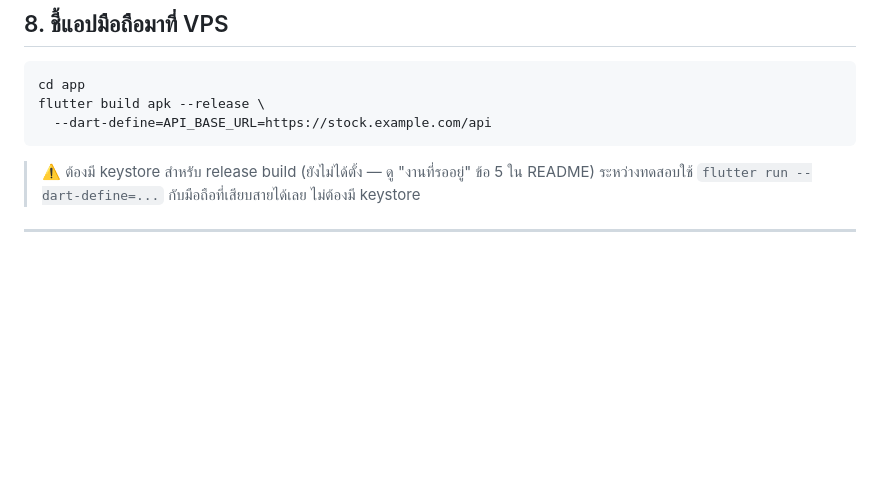
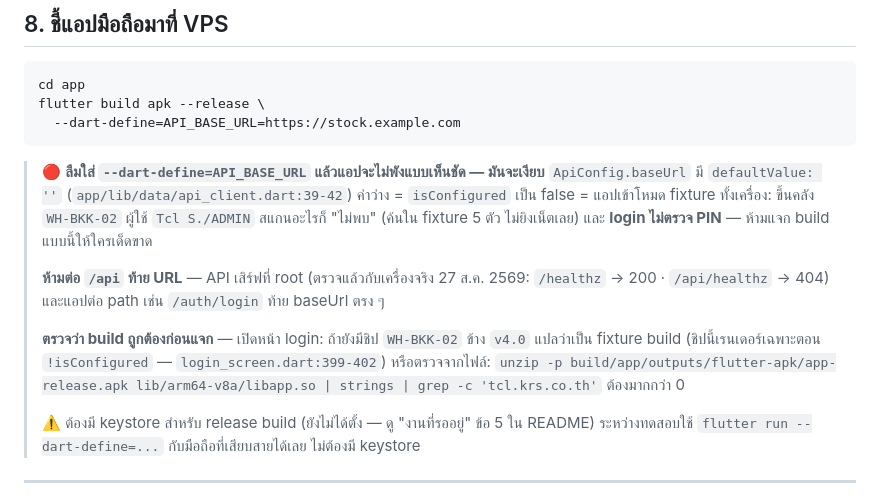
Before and after one commit to innovera2025/kittikhun, a Markdown page: docs/deploy-vps.md, the part around the change. Rendered like a GitHub page; blank space fills up the shorter version.

Commit message:
docs(deploy): แก้คำสั่ง build APK ที่ทำให้ได้ไฟล์ใช้งานไม่ได้แบบเงียบ ๆ
เอกสารเขียนให้ต่อ /api ท้าย API_BASE_URL ซึ่งไม่ตรงกับเครื่องจริง —
ตรวจกับ production แล้ว: /healthz ตอบ 200 ส่วน /api/healthz ตอบ 404
และแอปต่อ path (/auth/login ฯลฯ) ท้าย baseUrl ตรง ๆ อยู่แล้ว

เพิ่มคำเตือนที่ขาดไป: ลืมใส่ --dart-define=API_BASE_URL แล้วแอป **ไม่พังแบบเห็นชัด**
เพราะ ApiConfig.baseUrl มี defaultValue เป็นสตริงว่าง (api_client.dart:39-42)
ค่าว่าง = isConfigured false = เข้าโหมด fixture ทั้งเครื่อง: ขึ้นคลัง WH-BKK-02
ผู้ใช้ Tcl S./ADMIN สแกนอะไรก็ "ไม่พบ" เพราะค้นใน fixture 5 ตัวโดยไม่ยิงเน็ต
และ login ไม่ตรวจ PIN (app_state.dart:291-316) — build แบบนี้ห้ามแจก

พร้อมวิธีตรวจก่อนแจก 2 ทาง: ดูชิป WH-BKK-02 บนหน้า login หรือ grep หา host
ใน libapp.so ของไฟล์ APK

Co-Authored-By: Claude Opus 5 (1M context) <noreply@anthropic.com>

````diff
--- a/docs/deploy-vps.md
+++ b/docs/deploy-vps.md
@@ -334,9 +334,22 @@ BACKUP_SSH_KEY=/keys/id_ed25519
 ```bash
 cd app
 flutter build apk --release \
-  --dart-define=API_BASE_URL=https://stock.example.com/api
+  --dart-define=API_BASE_URL=https://stock.example.com
 ```
 
+> 🔴 **ลืมใส่ `--dart-define=API_BASE_URL` แล้วแอปจะไม่พังแบบเห็นชัด — มันจะเงียบ**
+> `ApiConfig.baseUrl` มี `defaultValue: ''` (`app/lib/data/api_client.dart:39-42`) ค่าว่าง =
+> `isConfigured` เป็น false = แอปเข้าโหมด fixture ทั้งเครื่อง: ขึ้นคลัง `WH-BKK-02`
+> ผู้ใช้ `Tcl S./ADMIN` สแกนอะไรก็ "ไม่พบ" (ค้นใน fixture 5 ตัว ไม่ยิงเน็ตเลย) และ
+> **login ไม่ตรวจ PIN** — ห้ามแจก build แบบนี้ให้ใครเด็ดขาด
+>
+> **ห้ามต่อ `/api` ท้าย URL** — API เสิร์ฟที่ root (ตรวจแล้วกับเครื่องจริง 27 ส.ค. 2569:
+> `/healthz` → 200 · `/api/healthz` → 404) และแอปต่อ path เช่น `/auth/login` ท้าย baseUrl ตรง ๆ
+>
+> **ตรวจว่า build ถูกต้องก่อนแจก** — เปิดหน้า login: ถ้ายังมีชิป `WH-BKK-02` ข้าง `v4.0`
+> แปลว่าเป็น fixture build (ชิปนี้เรนเดอร์เฉพาะตอน `!isConfigured` — `login_screen.dart:399-402`)
+> หรือตรวจจากไฟล์: `unzip -p build/app/outputs/flutter-apk/app-release.apk lib/arm64-v8a/libapp.so | strings | grep -c 'tcl.krs.co.th'` ต้องมากกว่า 0
+>
 > ⚠️ ต้องมี keystore สำหรับ release build (ยังไม่ได้ตั้ง — ดู "งานที่รออยู่" ข้อ 5 ใน README)
 > ระหว่างทดสอบใช้ `flutter run --dart-define=...` กับมือถือที่เสียบสายได้เลย ไม่ต้องมี keystore
 
````
